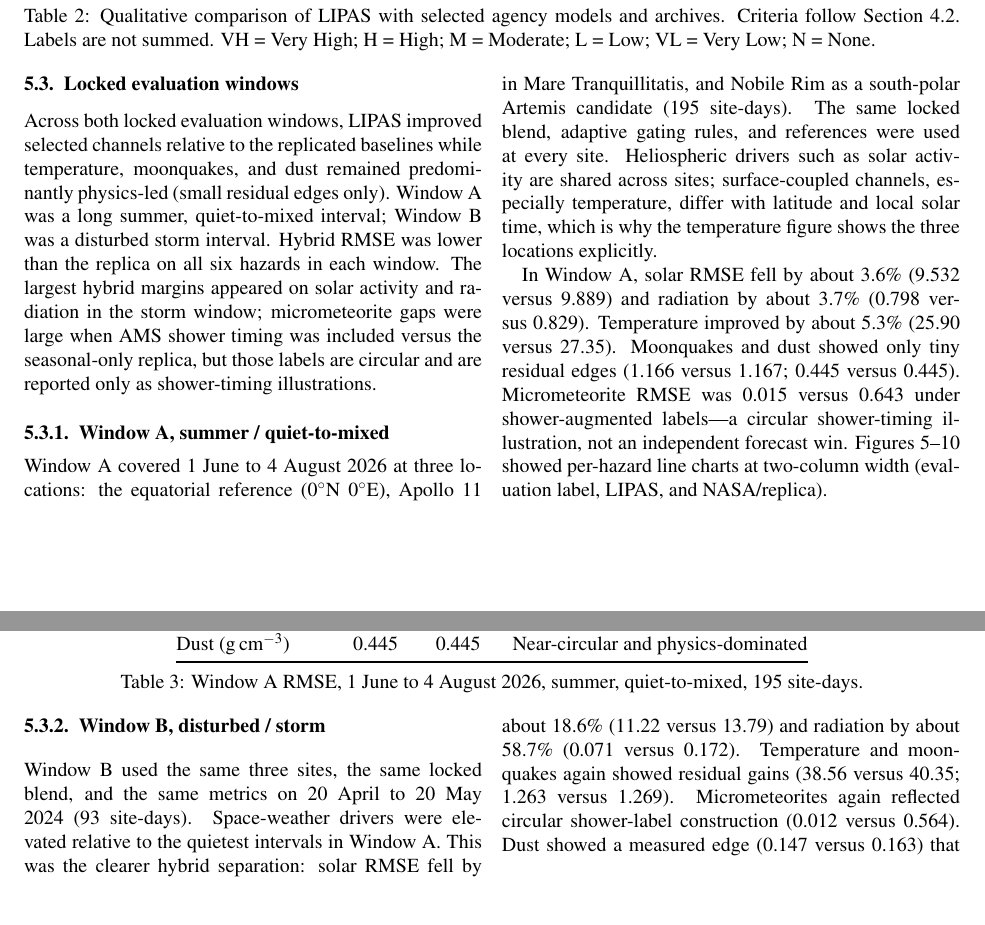
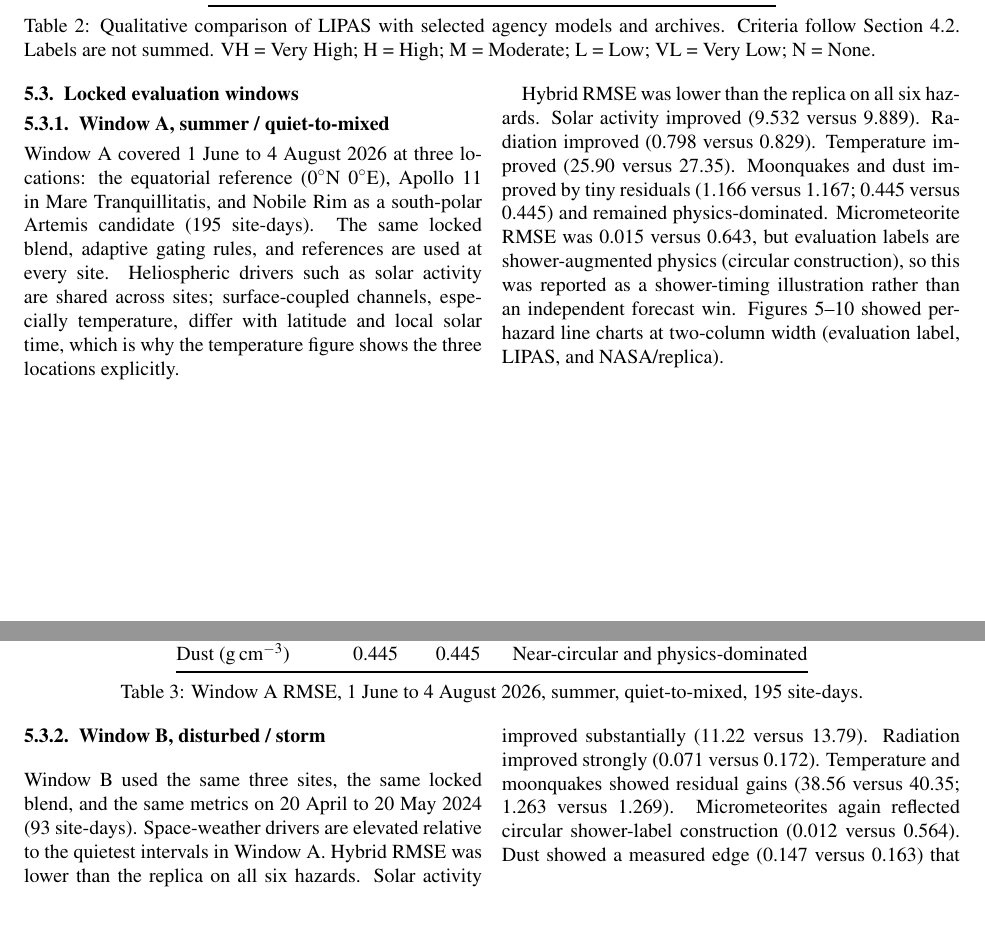
Before and after one commit to Luka-bot-afk/LIPAS, a LaTeX paper (papers/draft30_arxiv/main.tex, which reads papers/draft30_arxiv/body.tex): two parts of pages 11 and 12 of 21, joined at a grey line, cut so that both start at the same text. Compiled offline with pdfLaTeX.

Commit message:
ART-44 Revert Results poster punch; keep blurb out of paper
Restore draft30 Results to pre-ART-43 wording. Poster-style R6c blurb
belongs in the store doc only, not in the manuscript.

Co-authored-by: lukatakki123 <lukatakki123@gmail.com>

```diff
--- a/papers/draft30_arxiv/body.tex
+++ b/papers/draft30_arxiv/body.tex
@@ -253,13 +253,11 @@ GOES-18 & L & M & M & M & VH & VH & VH & M & H \\
 \begin{multicols}{2}
 \subsection{Locked evaluation windows}
 
-Across both locked evaluation windows, LIPAS improved selected channels relative to the replicated baselines while temperature, moonquakes, and dust remained predominantly physics-led (small residual edges only). Window~A was a long summer, quiet-to-mixed interval; Window~B was a disturbed storm interval. Hybrid RMSE was lower than the replica on all six hazards in each window. The largest hybrid margins appeared on solar activity and radiation in the storm window; micrometeorite gaps were large when AMS shower timing was included versus the seasonal-only replica, but those labels are circular and are reported only as shower-timing illustrations.
-
 \subsubsection{Window A, summer / quiet-to-mixed}
 
-Window A covered 1 June to 4 August 2026 at three locations: the equatorial reference ($0^\circ$N $0^\circ$E), Apollo~11 in Mare Tranquillitatis, and Nobile Rim as a south-polar Artemis candidate (195 site-days). The same locked blend, adaptive gating rules, and references were used at every site. Heliospheric drivers such as solar activity are shared across sites; surface-coupled channels, especially temperature, differ with latitude and local solar time, which is why the temperature figure shows the three locations explicitly.
+Window A covered 1 June to 4 August 2026 at three locations: the equatorial reference ($0^\circ$N $0^\circ$E), Apollo~11 in Mare Tranquillitatis, and Nobile Rim as a south-polar Artemis candidate (195 site-days). The same locked blend, adaptive gating rules, and references are used at every site. Heliospheric drivers such as solar activity are shared across sites; surface-coupled channels, especially temperature, differ with latitude and local solar time, which is why the temperature figure shows the three locations explicitly.
 
-In Window~A, solar RMSE fell by about 3.6\% (9.532 versus 9.889) and radiation by about 3.7\% (0.798 versus 0.829). Temperature improved by about 5.3\% (25.90 versus 27.35). Moonquakes and dust showed only tiny residual edges (1.166 versus 1.167; 0.445 versus 0.445). Micrometeorite RMSE was 0.015 versus 0.643 under shower-augmented labels---a circular shower-timing illustration, not an independent forecast win. Figures~\ref{fig:winAsolar}--\ref{fig:winAdust} showed per-hazard line charts at two-column width (evaluation label, LIPAS, and NASA/replica).
+Hybrid RMSE was lower than the replica on all six hazards. Solar activity improved (9.532 versus 9.889). Radiation improved (0.798 versus 0.829). Temperature improved (25.90 versus 27.35). Moonquakes and dust improved by tiny residuals (1.166 versus 1.167; 0.445 versus 0.445) and remained physics-dominated. Micrometeorite RMSE was 0.015 versus 0.643, but evaluation labels are shower-augmented physics (circular construction), so this was reported as a shower-timing illustration rather than an independent forecast win. Figures~\ref{fig:winAsolar}--\ref{fig:winAdust} showed per-hazard line charts at two-column width (evaluation label, LIPAS, and NASA/replica).
 \end{multicols}
 
 \begin{center}
@@ -331,7 +329,7 @@ Dust (g\,cm$^{-3}$) & 0.445 & 0.445 & Near-circular and physics-dominated \\
 \begin{multicols}{2}
 \subsubsection{Window B, disturbed / storm}
 
-Window B used the same three sites, the same locked blend, and the same metrics on 20 April to 20 May 2024 (93 site-days). Space-weather drivers were elevated relative to the quietest intervals in Window~A. This was the clearer hybrid separation: solar RMSE fell by about 18.6\% (11.22 versus 13.79) and radiation by about 58.7\% (0.071 versus 0.172). Temperature and moonquakes again showed residual gains (38.56 versus 40.35; 1.263 versus 1.269). Micrometeorites again reflected circular shower-label construction (0.012 versus 0.564). Dust showed a measured edge (0.147 versus 0.163) that remained physics-dominated. Figures~\ref{fig:winBsolar} and~\ref{fig:winBrad} focused on the ML-driven solar and radiation channels at two-column width. The mission simulation later injected one scripted storm for warning-time comparison only; it was not a substitute for this disturbed window.
+Window B used the same three sites, the same locked blend, and the same metrics on 20 April to 20 May 2024 (93 site-days). Space-weather drivers are elevated relative to the quietest intervals in Window~A. Hybrid RMSE was lower than the replica on all six hazards. Solar activity improved substantially (11.22 versus 13.79). Radiation improved strongly (0.071 versus 0.172). Temperature and moonquakes showed residual gains (38.56 versus 40.35; 1.263 versus 1.269). Micrometeorites again reflected circular shower-label construction (0.012 versus 0.564). Dust showed a measured edge (0.147 versus 0.163) that remained physics-dominated. Figures~\ref{fig:winBsolar} and~\ref{fig:winBrad} focused on the ML-driven solar and radiation channels at two-column width. The mission simulation later injected one scripted storm for warning-time comparison only; it was not a substitute for this disturbed window.
 \end{multicols}
 
 \begin{center}
```
Also changed, not shown: papers/draft30_asr/body.tex (+4 -6 lines), papers/draft30_arxiv/body.tex (2 more changed lines).
